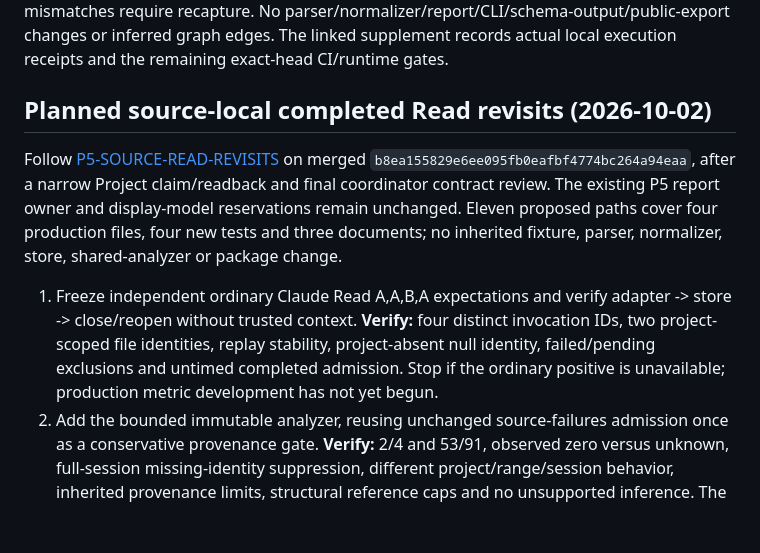
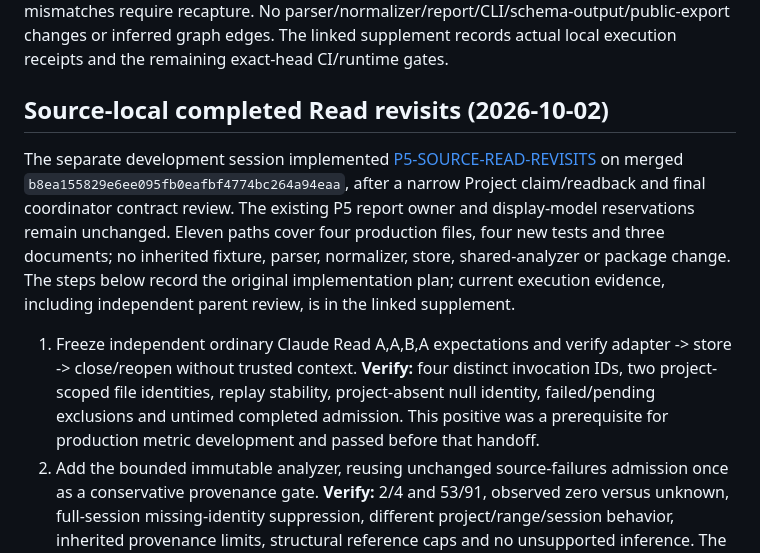
Before and after one commit to WhiteKiwi/agentprof, a Markdown page: docs/IMPLEMENTATION.md, the part around the change. GitHub-like rendering; blank space fills up the shorter version.

```diff
--- a/docs/IMPLEMENTATION.md
+++ b/docs/IMPLEMENTATION.md
@@ -229,11 +229,11 @@ Implement [P4-RELATIONSHIP-STORAGE](P4-RELATIONSHIP-STORAGE.md) after the fresh
 
 Verify migration/rollback/cancellation/foreign-key binding, count-byte preflight and cursor ownership, ten fixture round trips, independent raw synthetic expected relationships, prior event/metric parity, null recapture and captured/unavailable reuse, exact read-only compatibility/no-write, CLI parity and script-disabled installed artifact. Node heap is bounded at 512 MiB with one test worker. Unsupported future contracts and corruption fail safely; policy mismatches require recapture. No parser/normalizer/report/CLI/schema-output/public-export changes or inferred graph edges. The linked supplement records actual local execution receipts and the remaining exact-head CI/runtime gates.
 
-## Planned source-local completed Read revisits (2026-10-02)
+## Source-local completed Read revisits (2026-10-02)
 
-Follow [P5-SOURCE-READ-REVISITS](P5-SOURCE-READ-REVISITS.md) on merged `b8ea155829e6ee095fb0eafbf4774bc264a94eaa`, after a narrow Project claim/readback and final coordinator contract review. The existing P5 report owner and display-model reservations remain unchanged. Eleven proposed paths cover four production files, four new tests and three documents; no inherited fixture, parser, normalizer, store, shared-analyzer or package change.
+The separate development session implemented [P5-SOURCE-READ-REVISITS](P5-SOURCE-READ-REVISITS.md) on merged `b8ea155829e6ee095fb0eafbf4774bc264a94eaa`, after a narrow Project claim/readback and final coordinator contract review. The existing P5 report owner and display-model reservations remain unchanged. Eleven paths cover four production files, four new tests and three documents; no inherited fixture, parser, normalizer, store, shared-analyzer or package change. The steps below record the original implementation plan; current execution evidence, including independent parent review, is in the linked supplement.
 
-1. Freeze independent ordinary Claude Read A,A,B,A expectations and verify adapter -> store -> close/reopen without trusted context. **Verify:** four distinct invocation IDs, two project-scoped file identities, replay stability, project-absent null identity, failed/pending exclusions and untimed completed admission. Stop if the ordinary positive is unavailable; production metric development has not yet begun.
+1. Freeze independent ordinary Claude Read A,A,B,A expectations and verify adapter -> store -> close/reopen without trusted context. **Verify:** four distinct invocation IDs, two project-scoped file identities, replay stability, project-absent null identity, failed/pending exclusions and untimed completed admission. This positive was a prerequisite for production metric development and passed before that handoff.
 2. Add the bounded immutable analyzer, reusing unchanged source-failures admission once as a conservative provenance gate. **Verify:** 2/4 and 53/91, observed zero versus unknown, full-session missing-identity suppression, different project/range/session behavior, inherited provenance limits, structural reference caps and no unsupported inference. The helper computes irrelevant failure timing transiently; this bounded correctness trade-off adds no work to old commands and makes no performance claim. Pause for coordinator source review before CLI integration.
 3. Add the opt-in stats branch and formatter over one pinned readSource generation. **Verify:** arguments before I/O; no scan/migration/writes; exact old-command bytes; complete bounded JSON at most 8 MiB, human at most 160 lines/32 KiB with six sessions/ten cohorts per shown session and truthful omissions. Ordinary output stays at most 35 lines/4 KiB. Scope is file revisits, not search ratios or waste.
 4. Run focused/full/typecheck/build/script-disabled artifact, optional old/new and installed parity, privacy/docs and frozen all-path review gates. **Verify:** current source versions/limits and inherited byte/mode preservation, no gate weakening, separate failed/NOT RUN receipts, exact published-head CI before any later authorized merge. Separate development owns implementation; parent owns review/publication. No broad P5 completion, real-user pilot, paid benchmark, release or report integration is implied.
```
Also changed, not shown: docs/P5-SOURCE-READ-REVISITS.md (+16 -2 lines), docs/SPEC.md (+3 -3 lines).
